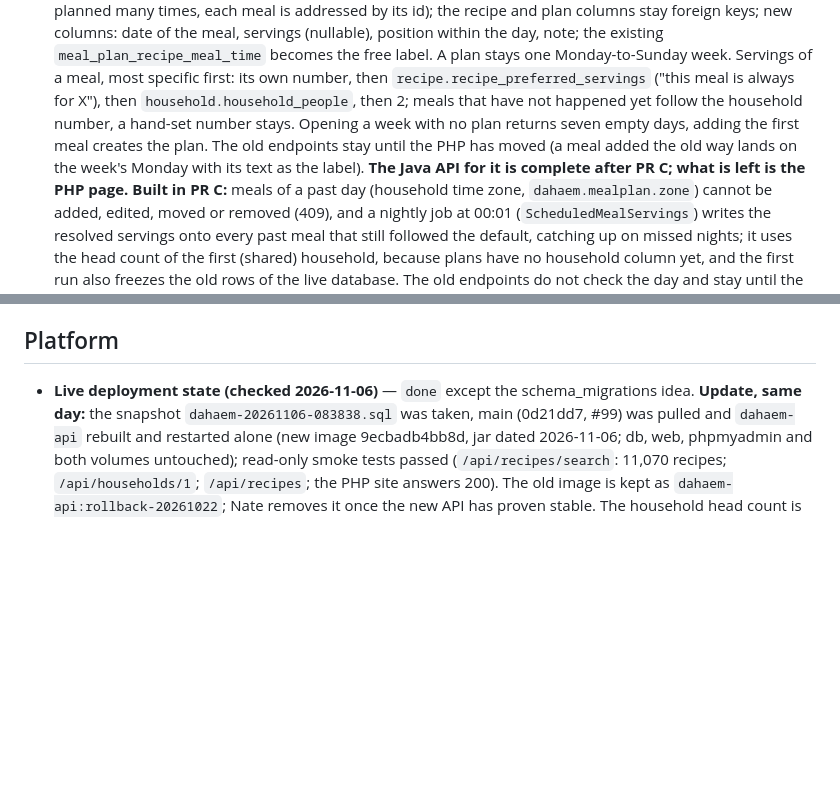
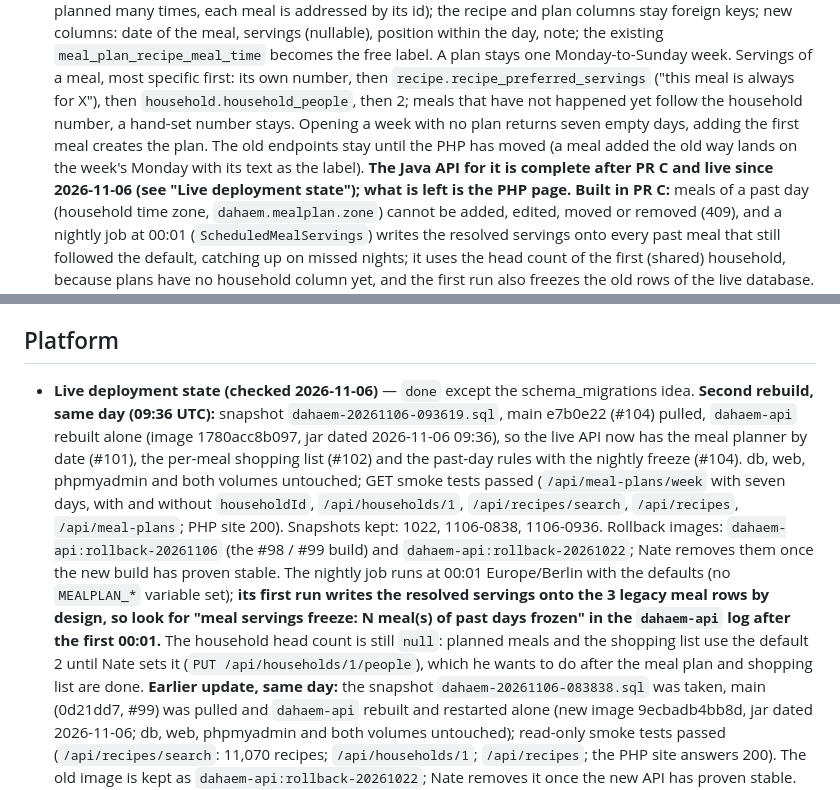
Before and after one commit to Nate-ryan-7690/dahaem, a Markdown page: docs/BACKLOG.md, 2 parts joined by grey strips. GitHub-like rendering; blank space fills up the shorter version.

Commit message:
Backlog: live API rebuilt with the meal planner (2026-11-06)
Co-Authored-By: Claude Sonnet 5.5 <noreply@anthropic.com>

```diff
--- a/docs/BACKLOG.md
+++ b/docs/BACKLOG.md
@@ -320,7 +320,8 @@ Gaps found 2026-10-13 by reading the current API and schema; agents build these,
   ("this meal is always for X"), then `household.household_people`, then 2; meals that have not happened yet follow
   the household number, a hand-set number stays. Opening a week with no plan returns seven empty days, adding the
   first meal creates the plan. The old endpoints stay until the PHP has moved (a meal added the old way lands on the
-  week's Monday with its text as the label). **The Java API for it is complete after PR C; what is left is the PHP page.**
+  week's Monday with its text as the label). **The Java API for it is complete after PR C and live since 2026-11-06 (see "Live deployment state"); what is left
+  is the PHP page.**
   **Built in PR C:** meals of a past day (household time zone, `dahaem.mealplan.zone`) cannot be added, edited, moved
   or removed (409), and a nightly job at 00:01 (`ScheduledMealServings`) writes the resolved servings onto every past
   meal that still followed the default, catching up on missed nights; it uses the head count of the first (shared)
@@ -449,7 +450,19 @@ Gaps found 2026-10-13 by reading the current API and schema; agents build these,
 
 ## Platform
 
-- **Live deployment state (checked 2026-11-06)** — `done` except the schema_migrations idea. **Update, same day:** the
+- **Live deployment state (checked 2026-11-06)** — `done` except the schema_migrations idea. **Second rebuild, same
+  day (09:36 UTC):** snapshot `dahaem-20261106-093619.sql`, main e7b0e22 (#104) pulled, `dahaem-api` rebuilt alone
+  (image 1780acc8b097, jar dated 2026-11-06 09:36), so the live API now has the meal planner by date (#101), the
+  per-meal shopping list (#102) and the past-day rules with the nightly freeze (#104). db, web, phpmyadmin and both
+  volumes untouched; GET smoke tests passed (`/api/meal-plans/week` with seven days, with and without `householdId`,
+  `/api/households/1`, `/api/recipes/search`, `/api/recipes`, `/api/meal-plans`; PHP site 200). Snapshots kept:
+  1022, 1106-0838, 1106-0936. Rollback images: `dahaem-api:rollback-20261106` (the #98 / #99 build) and
+  `dahaem-api:rollback-20261022`; Nate removes them once the new build has proven stable. The nightly job runs at 00:01
+  Europe/Berlin with the defaults (no `MEALPLAN_*` variable set); **its first run writes the resolved servings onto the
+  3 legacy meal rows by design, so look for "meal servings freeze: N meal(s) of past days frozen" in the `dahaem-api`
+  log after the first 00:01.** The household head count is still `null`: planned meals and the shopping list use the
+  default 2 until Nate sets it (`PUT /api/households/1/people`), which he wants to do after the meal plan and shopping
+  list are done. **Earlier update, same day:** the
   snapshot `dahaem-20261106-083838.sql` was taken, main (0d21dd7, #99) was pulled and `dahaem-api` rebuilt and
   restarted alone (new image 9ecbadb4bb8d, jar dated 2026-11-06; db, web, phpmyadmin and both volumes untouched);
   read-only smoke tests passed (`/api/recipes/search`: 11,070 recipes; `/api/households/1`; `/api/recipes`; the PHP site
```
